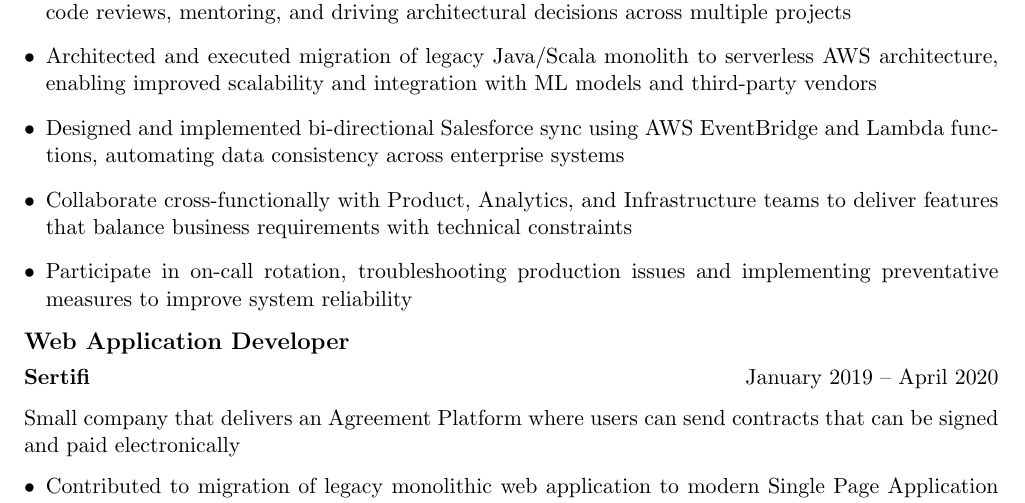
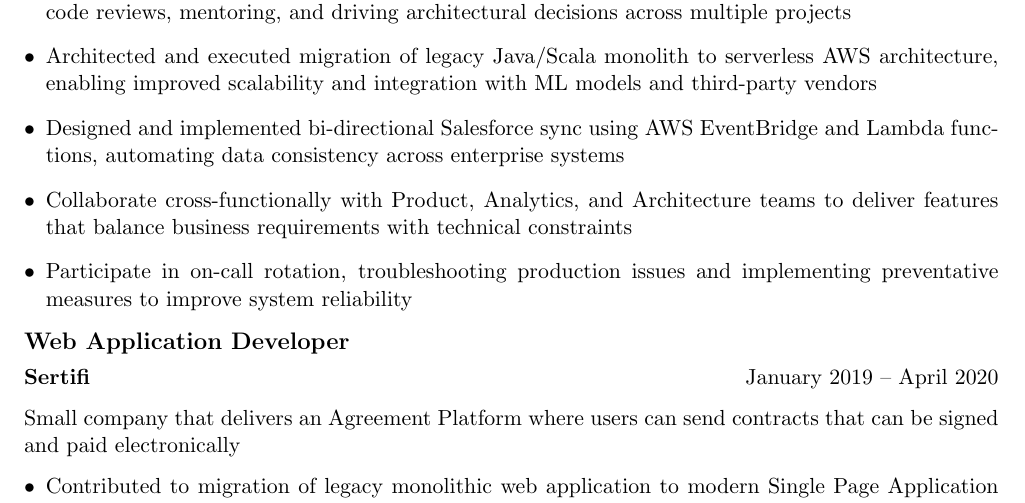
Before and after one commit to rknruben56/docs, a LaTeX CV (resume/RubenRodriguezResume.tex): part of page 1 of 2, cut so that both start at the same text. Compiled offline with pdfLaTeX.

Commit message:
Updating Resume and language (#3)

```diff
--- a/resume/RubenRodriguezResume.tex
+++ b/resume/RubenRodriguezResume.tex
@@ -51,7 +51,7 @@
     \item Lead team of 5 engineers (junior to senior level) on Loan Application Processing platform, conducting code reviews, mentoring, and driving architectural decisions across multiple projects
     \item Architected and executed migration of legacy Java/Scala monolith to serverless AWS architecture, enabling improved scalability and integration with ML models and third-party vendors
     \item Designed and implemented bi-directional Salesforce sync using AWS EventBridge and Lambda functions, automating data consistency across enterprise systems
-    \item Collaborate cross-functionally with Product, Analytics, and Infrastructure teams to deliver features that balance business requirements with technical constraints
+    \item Collaborate cross-functionally with Product, Analytics, and Architecture teams to deliver features that balance business requirements with technical constraints
     \item Participate in on-call rotation, troubleshooting production issues and implementing preventative measures to improve system reliability
 \end{itemize}
 
```
Also changed, not shown: README.md.
